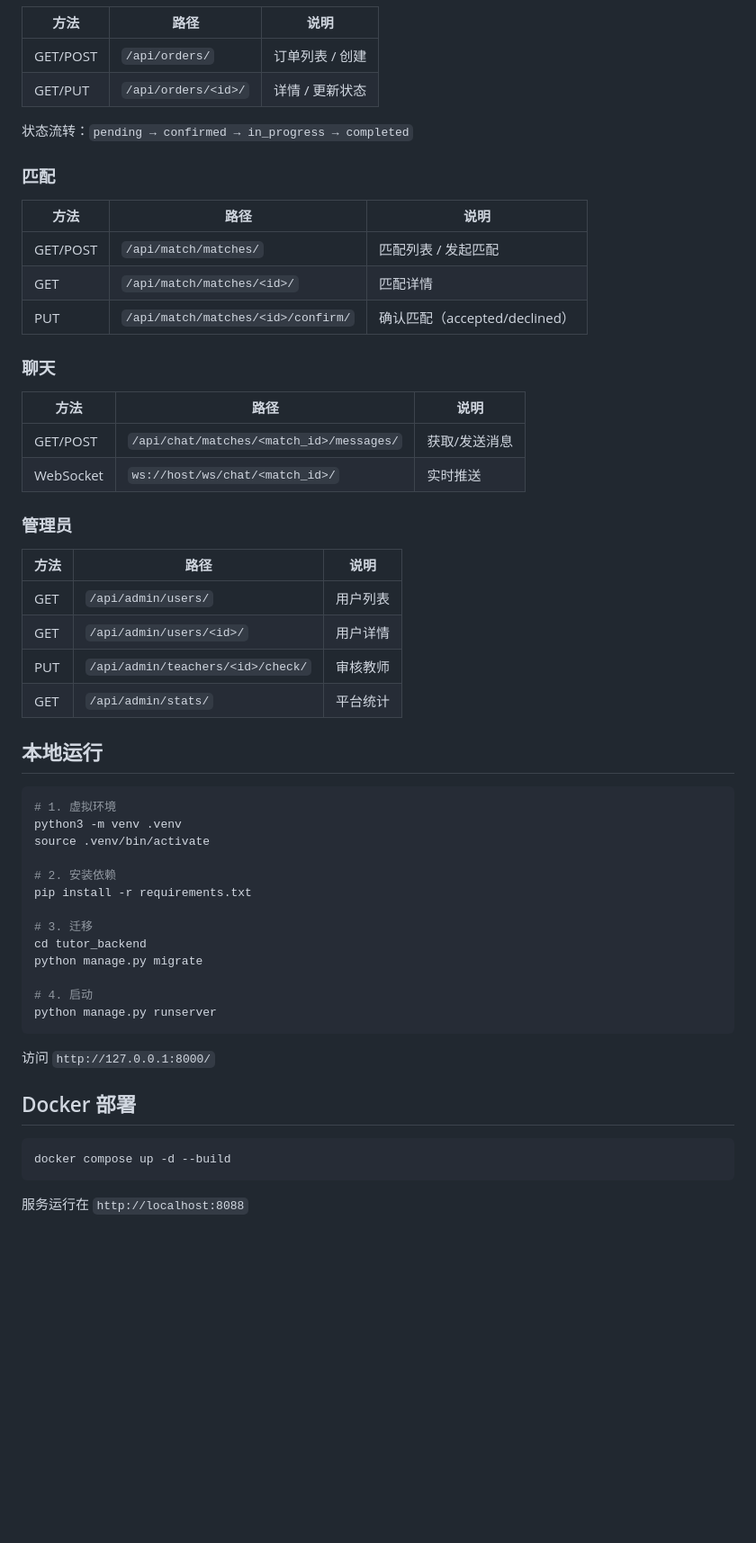
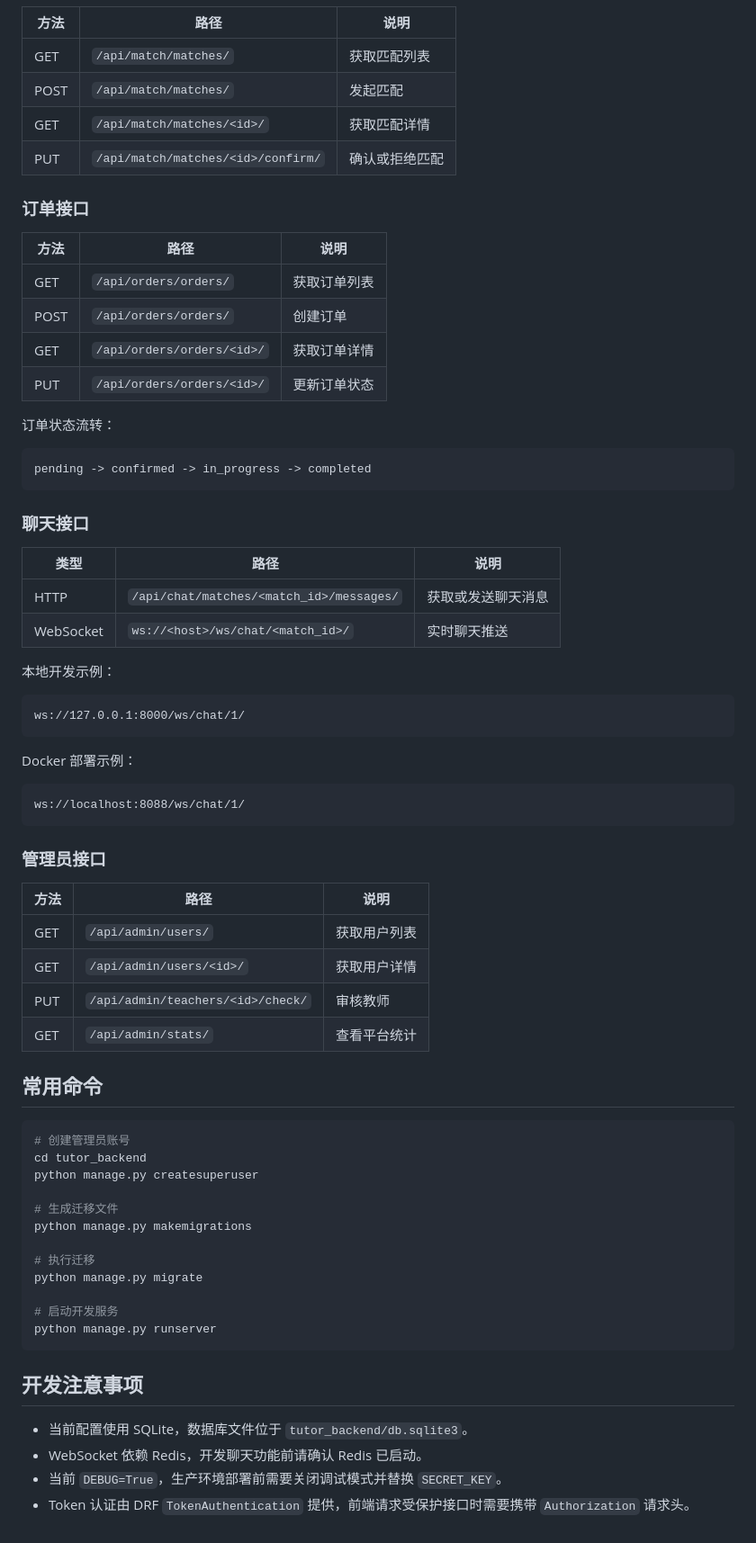
Before and after one commit to evtzj/home_Turoring_System, a Markdown page: README.md, the part around one of its changes. Shown at 90% size. Rendered like a GitHub page; blank space fills up the shorter version.

````diff
--- a/README.md
+++ b/README.md
@@ -65,59 +168,74 @@ tutor_backend/
 
 | 方法 | 路径 | 说明 |
-|------|------|------|
-| GET/POST | `/api/orders/` | 订单列表 / 创建 |
-| GET/PUT | `/api/orders/<id>/` | 详情 / 更新状态 |
+| --- | --- | --- |
+| GET | `/api/match/matches/` | 获取匹配列表 |
+| POST | `/api/match/matches/` | 发起匹配 |
+| GET | `/api/match/matches/<id>/` | 获取匹配详情 |
+| PUT | `/api/match/matches/<id>/confirm/` | 确认或拒绝匹配 |
 
-状态流转：`pending → confirmed → in_progress → completed`
-
-### 匹配
+### 订单接口
 
 | 方法 | 路径 | 说明 |
-|------|------|------|
-| GET/POST | `/api/match/matches/` | 匹配列表 / 发起匹配 |
-| GET | `/api/match/matches/<id>/` | 匹配详情 |
-| PUT | `/api/match/matches/<id>/confirm/` | 确认匹配（accepted/declined） |
+| --- | --- | --- |
+| GET | `/api/orders/orders/` | 获取订单列表 |
+| POST | `/api/orders/orders/` | 创建订单 |
+| GET | `/api/orders/orders/<id>/` | 获取订单详情 |
+| PUT | `/api/orders/orders/<id>/` | 更新订单状态 |
 
-### 聊天
+订单状态流转：
+
+```text
+pending -> confirmed -> in_progress -> completed
+```
+
+### 聊天接口
+
+| 类型 | 路径 | 说明 |
+| --- | --- | --- |
+| HTTP | `/api/chat/matches/<match_id>/messages/` | 获取或发送聊天消息 |
+| WebSocket | `ws://<host>/ws/chat/<match_id>/` | 实时聊天推送 |
+
+本地开发示例：
+
+```text
+ws://127.0.0.1:8000/ws/chat/1/
+```
+
+Docker 部署示例：
+
+```text
+ws://localhost:8088/ws/chat/1/
+```
+
+### 管理员接口
 
 | 方法 | 路径 | 说明 |
-|------|------|------|
-| GET/POST | `/api/chat/matches/<match_id>/messages/` | 获取/发送消息 |
-| WebSocket | `ws://host/ws/chat/<match_id>/` | 实时推送 |
+| --- | --- | --- |
+| GET | `/api/admin/users/` | 获取用户列表 |
+| GET | `/api/admin/users/<id>/` | 获取用户详情 |
+| PUT | `/api/admin/teachers/<id>/check/` | 审核教师 |
+| GET | `/api/admin/stats/` | 查看平台统计 |
 
-### 管理员
-
-| 方法 | 路径 | 说明 |
-|------|------|------|
-| GET | `/api/admin/users/` | 用户列表 |
-| GET | `/api/admin/users/<id>/` | 用户详情 |
-| PUT | `/api/admin/teachers/<id>/check/` | 审核教师 |
-| GET | `/api/admin/stats/` | 平台统计 |
-
-## 本地运行
+## 常用命令
 
 ```bash
-# 1. 虚拟环境
-python3 -m venv .venv
-source .venv/bin/activate
+# 创建管理员账号
+cd tutor_backend
+python manage.py createsuperuser
 
-# 2. 安装依赖
-pip install -r requirements.txt
+# 生成迁移文件
+python manage.py makemigrations
 
-# 3. 迁移
-cd tutor_backend
+# 执行迁移
 python manage.py migrate
 
-# 4. 启动
+# 启动开发服务
 python manage.py runserver
 ```
 
-访问 `http://127.0.0.1:8000/`
+## 开发注意事项
 
-## Docker 部署
-
-```bash
-docker compose up -d --build
-```
-
-服务运行在 `http://localhost:8088`
+- 当前配置使用 SQLite，数据库文件位于 `tutor_backend/db.sqlite3`。
+- WebSocket 依赖 Redis，开发聊天功能前请确认 Redis 已启动。
+- 当前 `DEBUG=True`，生产环境部署前需要关闭调试模式并替换 `SECRET_KEY`。
+- Token 认证由 DRF `TokenAuthentication` 提供，前端请求受保护接口时需要携带 `Authorization` 请求头。
````
Also changed, not shown: other parts of README.md (+142 -39 lines).
